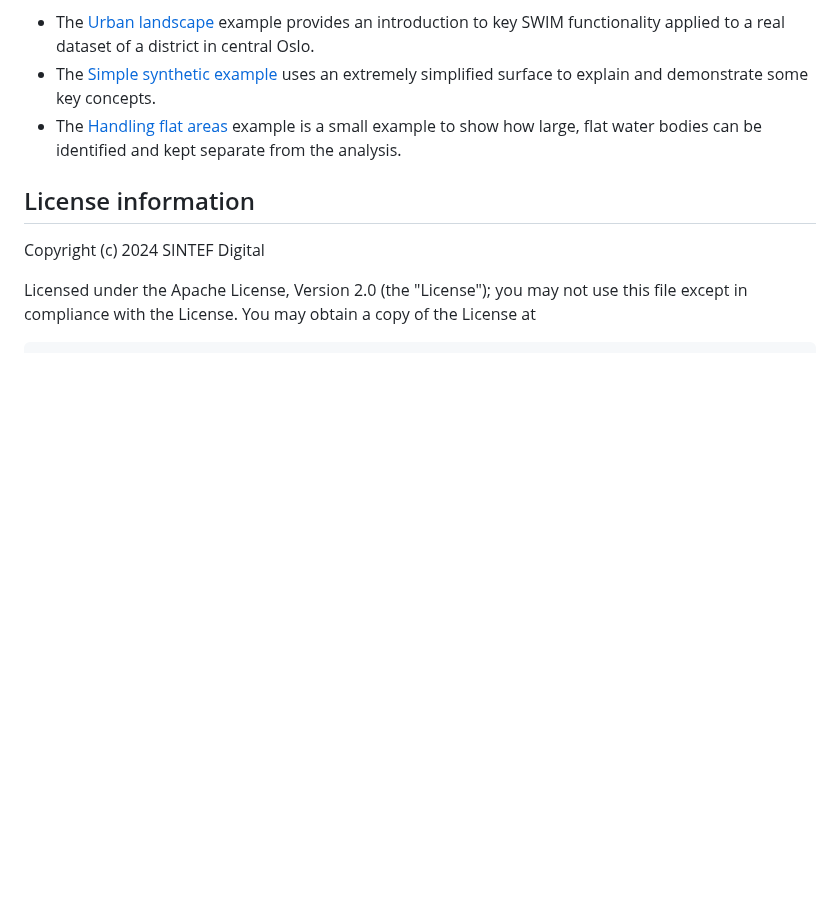
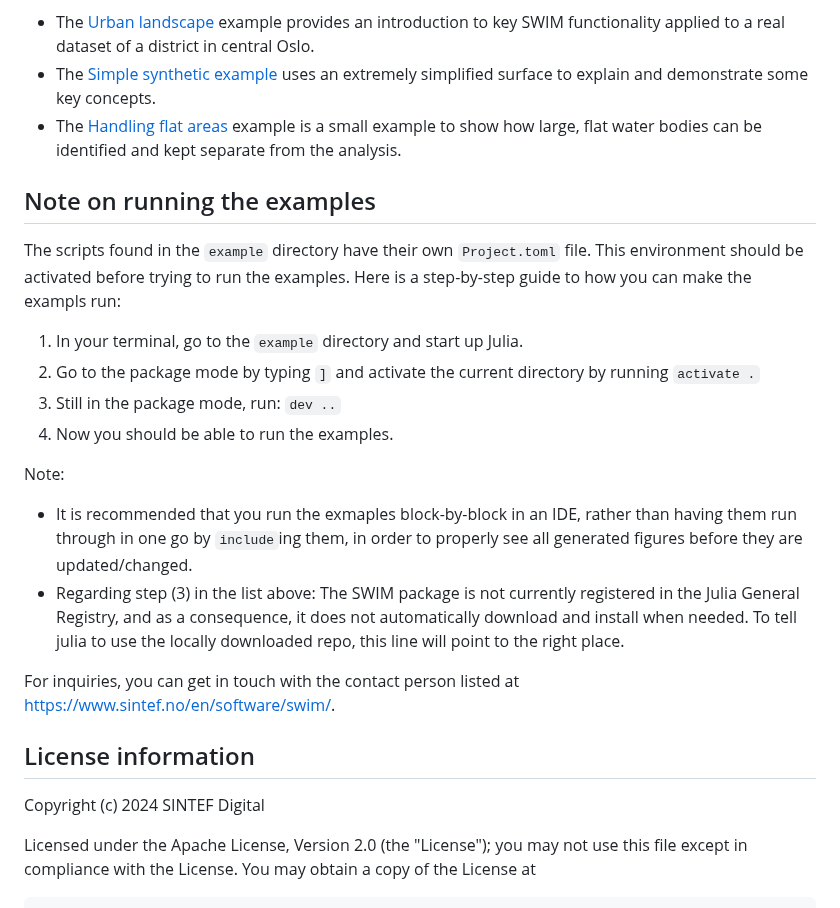
Before and after one commit to sintefmath/SurfaceWaterIntegratedModeling.jl, a Markdown page: README.md, the part around the change. GitHub-like rendering; blank space fills up the shorter version.

Commit message:
Added instruction on running the examples

```diff
--- a/README.md
+++ b/README.md
@@ -62,6 +62,28 @@ examples:
   example is a small example to show how large, flat water bodies can be
   identified and kept separate from the analysis.
 
+## Note on running the examples
+The scripts found in the `example` directory have their own `Project.toml`
+file. This environment should be activated before trying to run the
+examples. Here is a step-by-step guide to how you can make the exampls run:
+1) In your terminal, go to the `example` directory and start up Julia.
+2) Go to the package mode by typing `]` and activate the current directory by
+  running `activate .`
+3) Still in the package mode, run: `dev ..`
+4) Now you should be able to run the examples.
+
+Note:
+- It is recommended that you run the exmaples block-by-block in an IDE, rather
+  than having them run through in one go by `include`ing them, in order to
+  properly see all generated figures before they are updated/changed.
+- Regarding step (3) in the list above: The SWIM package is not currently
+  registered in the Julia General Registry, and as a consequence, it does not
+  automatically download and install when needed. To tell julia to use the
+  locally downloaded repo, this line will point to the right place.
+
+For inquiries, you can get in touch with the contact person listed at
+https://www.sintef.no/en/software/swim/.
+
 ## License information
 
 Copyright (c) 2024 SINTEF Digital
```
